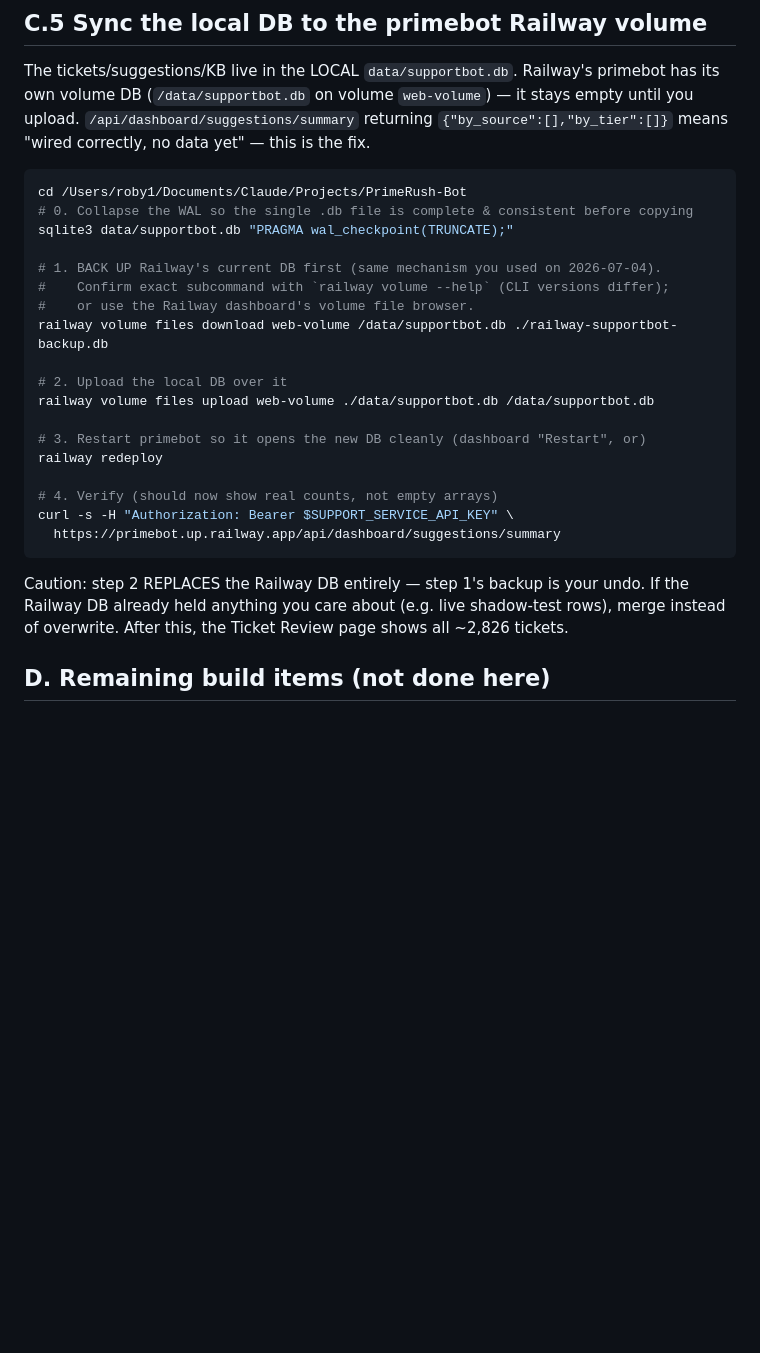
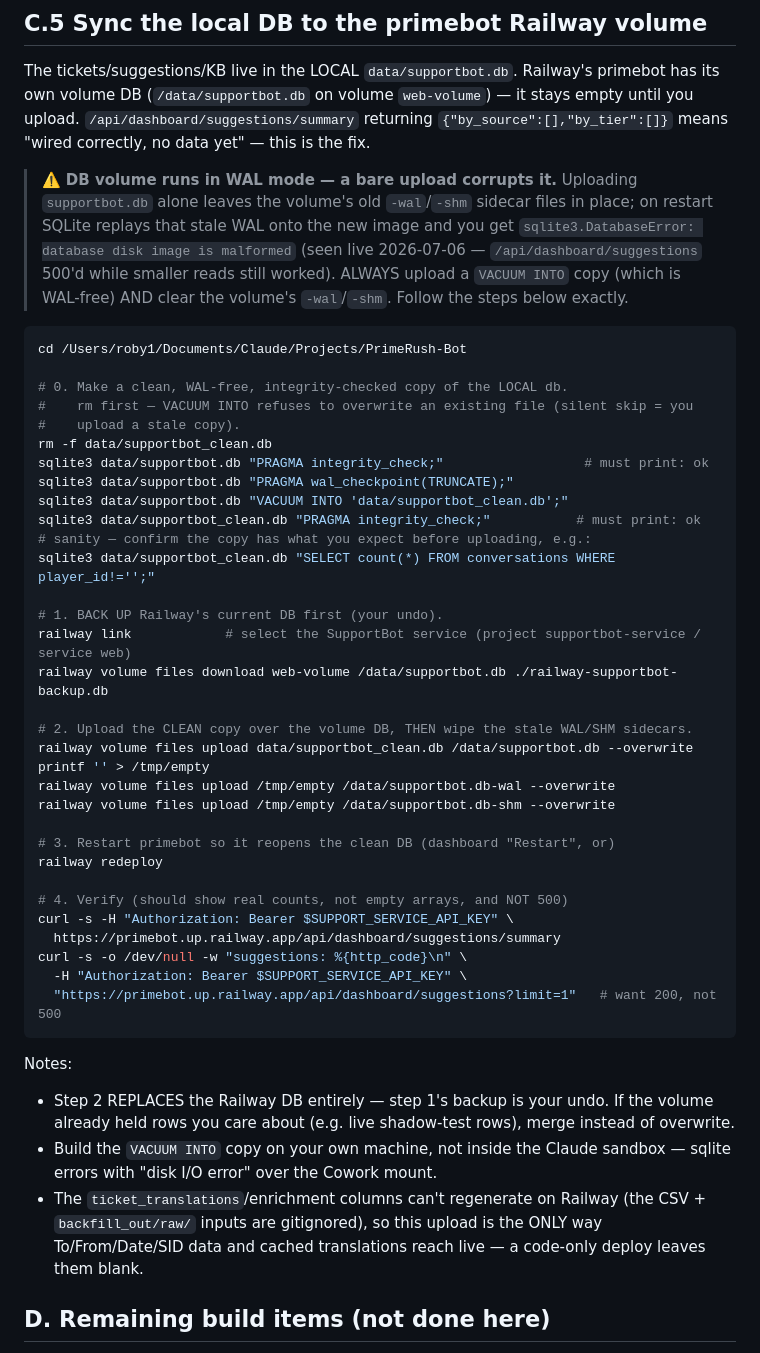
Before and after one commit to robytj/play-review-support, a Markdown page: BACKFILL_RUNBOOK.md, the part around the change. GitHub-like rendering; blank space fills up the shorter version.

````diff
--- a/BACKFILL_RUNBOOK.md
+++ b/BACKFILL_RUNBOOK.md
@@ -128,29 +128,56 @@ has its own volume DB (`/data/supportbot.db` on volume `web-volume`) — it stay
 until you upload. `/api/dashboard/suggestions/summary` returning `{"by_source":[],"by_tier":[]}`
 means "wired correctly, no data yet" — this is the fix.
 
+> ⚠️ **DB volume runs in WAL mode — a bare upload corrupts it.** Uploading `supportbot.db`
+> alone leaves the volume's old `-wal`/`-shm` sidecar files in place; on restart SQLite
+> replays that stale WAL onto the new image and you get
+> `sqlite3.DatabaseError: database disk image is malformed` (seen live 2026-07-06 —
+> `/api/dashboard/suggestions` 500'd while smaller reads still worked). ALWAYS upload a
+> `VACUUM INTO` copy (which is WAL-free) AND clear the volume's `-wal`/`-shm`. Follow the
+> steps below exactly.
+
 ```bash
 cd /Users/roby1/Documents/Claude/Projects/PrimeRush-Bot
-# 0. Collapse the WAL so the single .db file is complete & consistent before copying
+
+# 0. Make a clean, WAL-free, integrity-checked copy of the LOCAL db.
+#    rm first — VACUUM INTO refuses to overwrite an existing file (silent skip = you
+#    upload a stale copy).
+rm -f data/supportbot_clean.db
+sqlite3 data/supportbot.db "PRAGMA integrity_check;"                  # must print: ok
 sqlite3 data/supportbot.db "PRAGMA wal_checkpoint(TRUNCATE);"
+sqlite3 data/supportbot.db "VACUUM INTO 'data/supportbot_clean.db';"
+sqlite3 data/supportbot_clean.db "PRAGMA integrity_check;"           # must print: ok
+# sanity — confirm the copy has what you expect before uploading, e.g.:
+sqlite3 data/supportbot_clean.db "SELECT count(*) FROM conversations WHERE player_id!='';"
 
-# 1. BACK UP Railway's current DB first (same mechanism you used on 2026-07-04).
-#    Confirm exact subcommand with `railway volume --help` (CLI versions differ);
-#    or use the Railway dashboard's volume file browser.
+# 1. BACK UP Railway's current DB first (your undo).
+railway link            # select the SupportBot service (project supportbot-service / service web)
 railway volume files download web-volume /data/supportbot.db ./railway-supportbot-backup.db
 
-# 2. Upload the local DB over it
-railway volume files upload web-volume ./data/supportbot.db /data/supportbot.db
+# 2. Upload the CLEAN copy over the volume DB, THEN wipe the stale WAL/SHM sidecars.
+railway volume files upload data/supportbot_clean.db /data/supportbot.db --overwrite
+printf '' > /tmp/empty
+railway volume files upload /tmp/empty /data/supportbot.db-wal --overwrite
+railway volume files upload /tmp/empty /data/supportbot.db-shm --overwrite
 
-# 3. Restart primebot so it opens the new DB cleanly (dashboard "Restart", or)
+# 3. Restart primebot so it reopens the clean DB (dashboard "Restart", or)
 railway redeploy
 
-# 4. Verify (should now show real counts, not empty arrays)
+# 4. Verify (should show real counts, not empty arrays, and NOT 500)
 curl -s -H "Authorization: Bearer $SUPPORT_SERVICE_API_KEY" \
   https://primebot.up.railway.app/api/dashboard/suggestions/summary
+curl -s -o /dev/null -w "suggestions: %{http_code}\n" \
+  -H "Authorization: Bearer $SUPPORT_SERVICE_API_KEY" \
+  "https://primebot.up.railway.app/api/dashboard/suggestions?limit=1"   # want 200, not 500
 ```
-Caution: step 2 REPLACES the Railway DB entirely — step 1's backup is your undo. If the
-Railway DB already held anything you care about (e.g. live shadow-test rows), merge instead
-of overwrite. After this, the Ticket Review page shows all ~2,826 tickets.
+Notes:
+- Step 2 REPLACES the Railway DB entirely — step 1's backup is your undo. If the volume
+  already held rows you care about (e.g. live shadow-test rows), merge instead of overwrite.
+- Build the `VACUUM INTO` copy on your own machine, not inside the Claude sandbox — sqlite
+  errors with "disk I/O error" over the Cowork mount.
+- The `ticket_translations`/enrichment columns can't regenerate on Railway (the CSV +
+  `backfill_out/raw/` inputs are gitignored), so this upload is the ONLY way To/From/Date/SID
+  data and cached translations reach live — a code-only deploy leaves them blank.
 
 ## D. Remaining build items (not done here)
 
````
Also changed, not shown: PHASE_6_7_SPEC.md (added, +143 -0 lines), SID_FIRST_INTAKE.md (added, +63 -0 lines).
